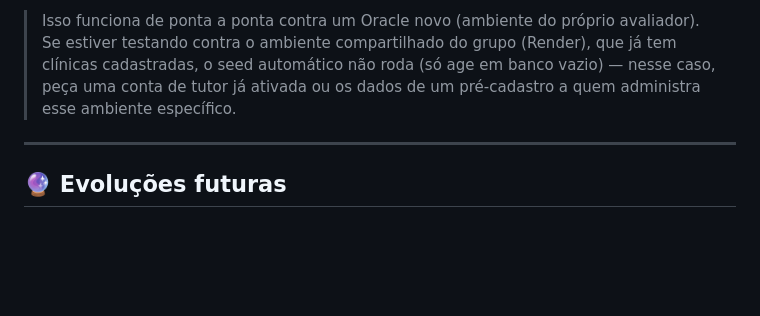
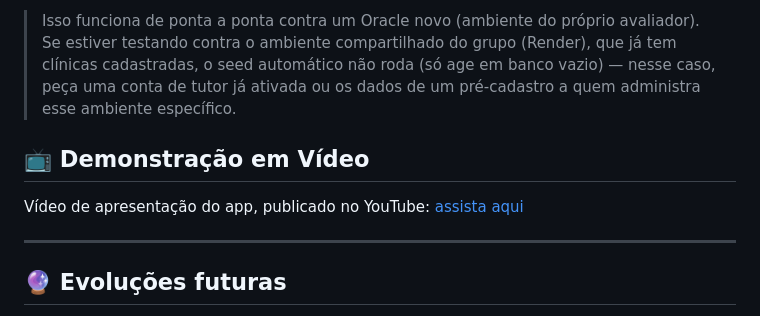
Before and after one commit to PetCare-HUB/Mobile, a Markdown page: README.md, the part around the change. Rendered like a GitHub page; blank space fills up the shorter version.

Commit message:
docs: add video demonstration link to README

```diff
--- a/README.md
+++ b/README.md
@@ -187,6 +187,10 @@ O app não tem cadastro livre — o login (e o "Primeiro acesso") só funciona c
 
 > Isso funciona de ponta a ponta contra um Oracle novo (ambiente do próprio avaliador). Se estiver testando contra o ambiente compartilhado do grupo (Render), que já tem clínicas cadastradas, o seed automático não roda (só age em banco vazio) — nesse caso, peça uma conta de tutor já ativada ou os dados de um pré-cadastro a quem administra esse ambiente específico.
 
+## 📺 Demonstração em Vídeo
+
+Vídeo de apresentação do app, publicado no YouTube: [assista aqui](https://youtu.be/97hjtDnuxmY?si=wVhmzgkwjcXPI5as)
+
 ---
 
 ## 🔮 Evoluções futuras
```
